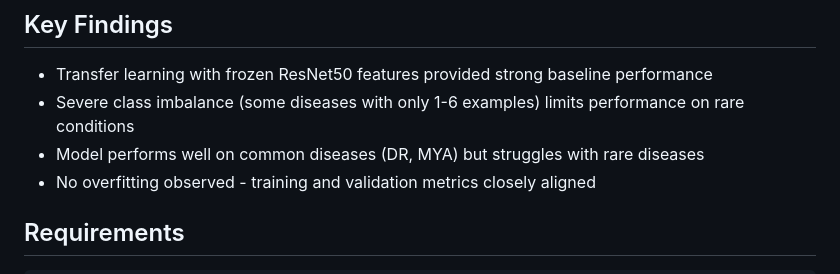
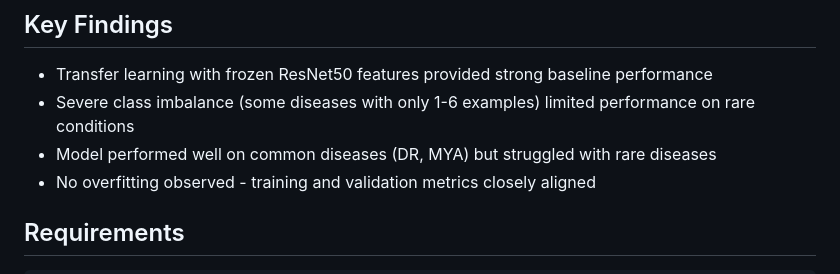
Before and after one commit to AnanthKini1/Retinal-Disease-Classifier, a Markdown page: README.md, the part around the change. Drawn GitHub-style.

```diff
--- a/README.md
+++ b/README.md
@@ -52,8 +52,8 @@ Retinal-Disease-Classifier/
 ## Key Findings
 
 - Transfer learning with frozen ResNet50 features provided strong baseline performance
-- Severe class imbalance (some diseases with only 1-6 examples) limits performance on rare conditions
-- Model performs well on common diseases (DR, MYA) but struggles with rare diseases
+- Severe class imbalance (some diseases with only 1-6 examples) limited performance on rare conditions
+- Model performed well on common diseases (DR, MYA) but struggled with rare diseases
 - No overfitting observed - training and validation metrics closely aligned
 
 ## Requirements
```
